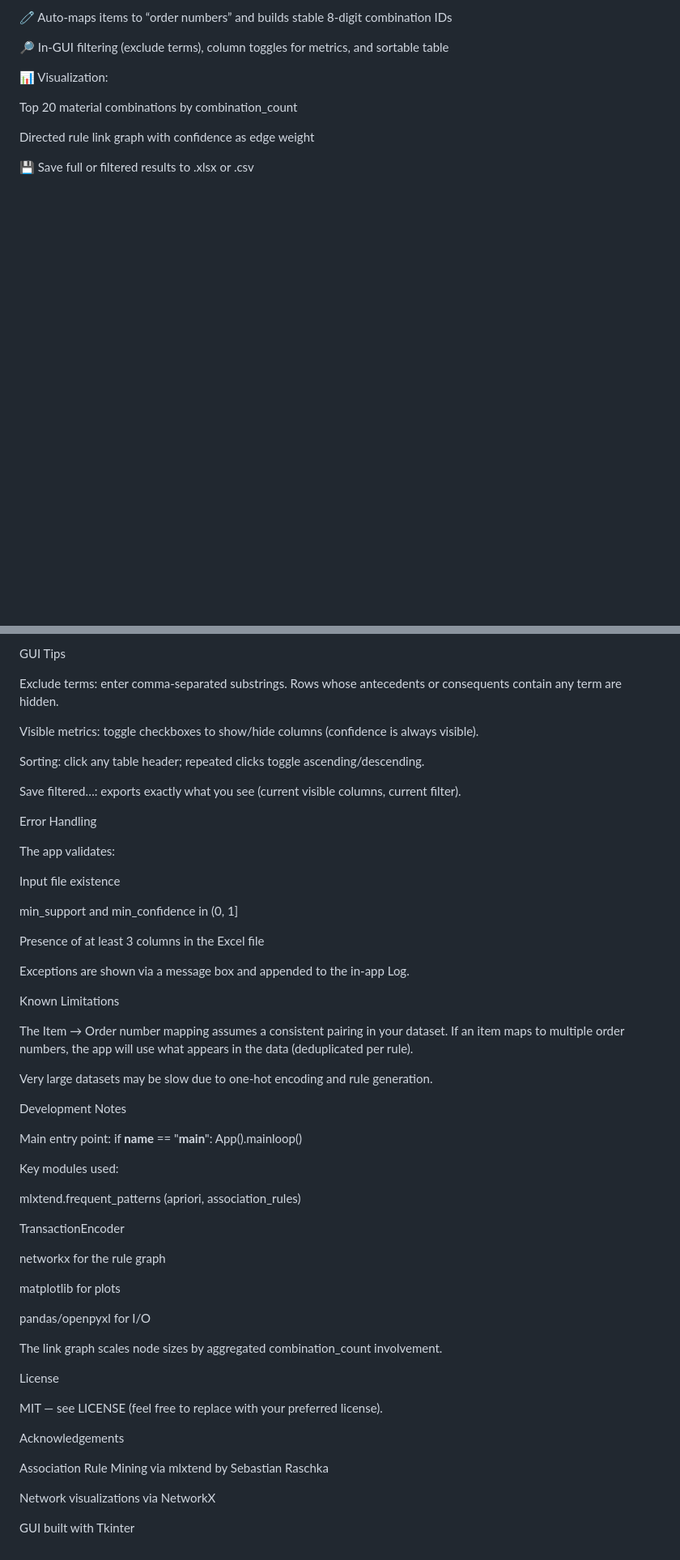
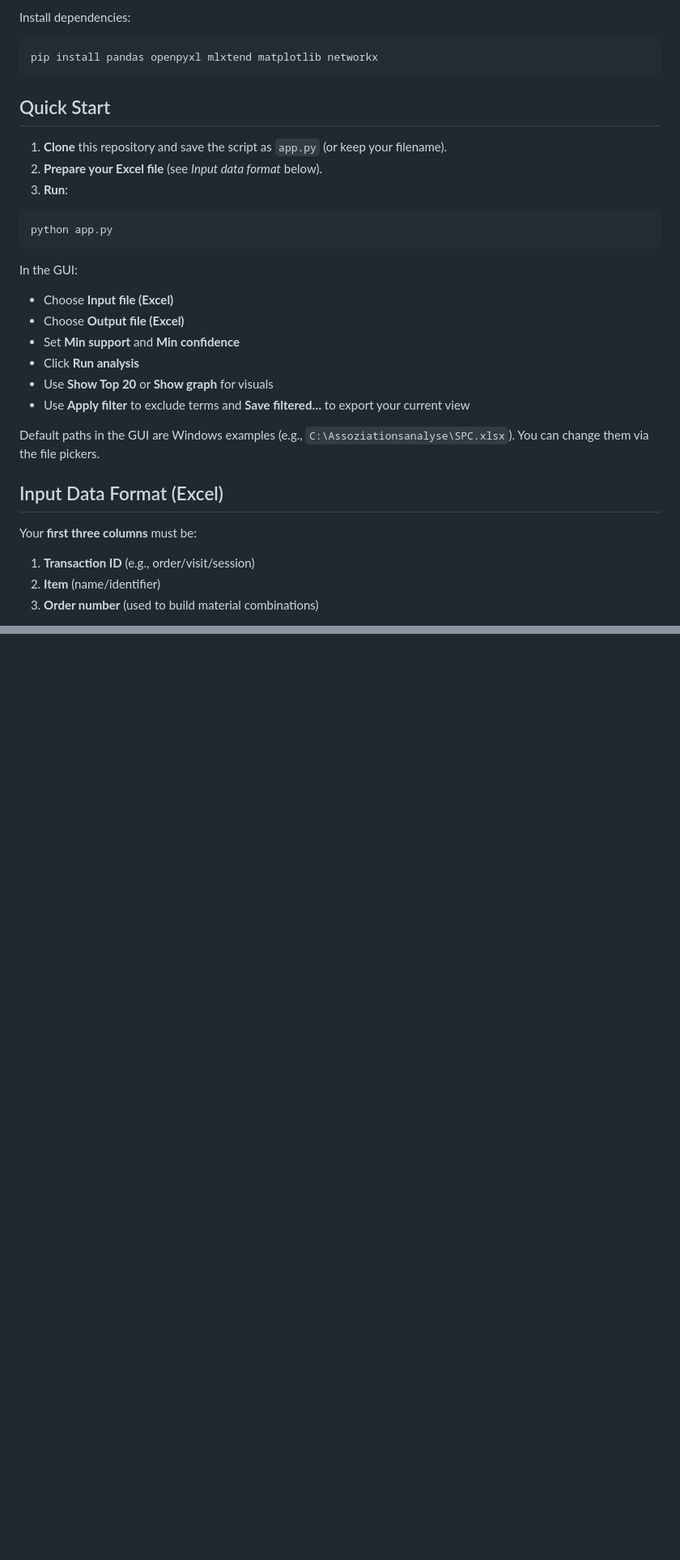
Before and after one commit to Adelsdorfer/AssociationRulesGUI, a Markdown page: README.md, 2 parts joined by grey strips. Shown: that part at 81% size. Rendered like a GitHub page; blank space fills up the shorter version.

```diff
--- a/README.md
+++ b/README.md
@@ -11,13 +72,35 @@ Features
 
-🧷 Auto-maps items to “order numbers” and builds stable 8-digit combination IDs
+<p>Install dependencies:</p>
+<pre><code>pip install pandas openpyxl mlxtend matplotlib networkx
+</code></pre>
 
-🔎 In-GUI filtering (exclude terms), column toggles for metrics, and sortable table
+<h2>Quick Start</h2>
+<ol>
+  <li><strong>Clone</strong> this repository and save the script as <code class="inline">app.py</code> (or keep your filename).</li>
+  <li><strong>Prepare your Excel file</strong> (see <em>Input data format</em> below).</li>
+  <li><strong>Run</strong>:</li>
+</ol>
 
-📊 Visualization:
+<pre><code>python app.py
+</code></pre>
 
-Top 20 material combinations by combination_count
+<p>In the GUI:</p>
+<ul>
+  <li>Choose <strong>Input file (Excel)</strong></li>
+  <li>Choose <strong>Output file (Excel)</strong></li>
+  <li>Set <strong>Min support</strong> and <strong>Min confidence</strong></li>
+  <li>Click <strong>Run analysis</strong></li>
+  <li>Use <strong>Show Top 20</strong> or <strong>Show graph</strong> for visuals</li>
+  <li>Use <strong>Apply filter</strong> to exclude terms and <strong>Save filtered…</strong> to export your current view</li>
+</ul>
 
-Directed rule link graph with confidence as edge weight
+<p class="muted">Default paths in the GUI are Windows examples (e.g., <code class="inline">C:\Assoziationsanalyse\SPC.xlsx</code>). You can change them via the file pickers.</p>
 
-💾 Save full or filtered results to .xlsx or .csv
+<h2>Input Data Format (Excel)</h2>
+<p>Your <strong>first three columns</strong> must be:</p>
+<ol>
+  <li><strong>Transaction ID</strong> (e.g., order/visit/session)</li>
+  <li><strong>Item</strong> (name/identifier)</li>
+  <li><strong>Order number</strong> (used to build material combinations)</li>
+</ol>
 
@@ -145,58 +216,2 @@ Visualize Top-20 and optional rule link graph (NetworkX + Matplotlib).
-GUI Tips
-
-Exclude terms: enter comma-separated substrings. Rows whose antecedents or consequents contain any term are hidden.
-
-Visible metrics: toggle checkboxes to show/hide columns (confidence is always visible).
-
-Sorting: click any table header; repeated clicks toggle ascending/descending.
-
-Save filtered…: exports exactly what you see (current visible columns, current filter).
-
-Error Handling
-
-The app validates:
-
-Input file existence
-
-min_support and min_confidence in (0, 1]
-
-Presence of at least 3 columns in the Excel file
-
-Exceptions are shown via a message box and appended to the in-app Log.
-
-Known Limitations
-
-The Item → Order number mapping assumes a consistent pairing in your dataset. If an item maps to multiple order numbers, the app will use what appears in the data (deduplicated per rule).
-
-Very large datasets may be slow due to one-hot encoding and rule generation.
-
-Development Notes
-
-Main entry point: if __name__ == "__main__": App().mainloop()
-
-Key modules used:
-
-mlxtend.frequent_patterns (apriori, association_rules)
-
-TransactionEncoder
-
-networkx for the rule graph
-
-matplotlib for plots
-
-pandas/openpyxl for I/O
-
-The link graph scales node sizes by aggregated combination_count involvement.
-
-License
-
-MIT — see LICENSE (feel free to replace with your preferred license).
-
-Acknowledgements
-
-Association Rule Mining via mlxtend
- by Sebastian Raschka
-
-Network visualizations via NetworkX
-
-GUI built with Tkinter
+</body>
+</html>
```
Also changed, not shown: other parts of README.md (+166 -117 lines).
